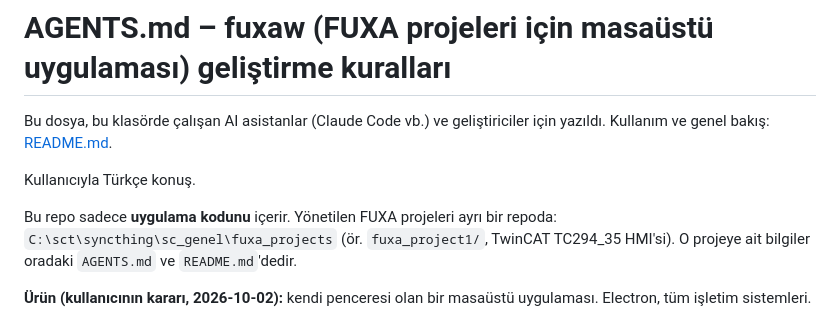
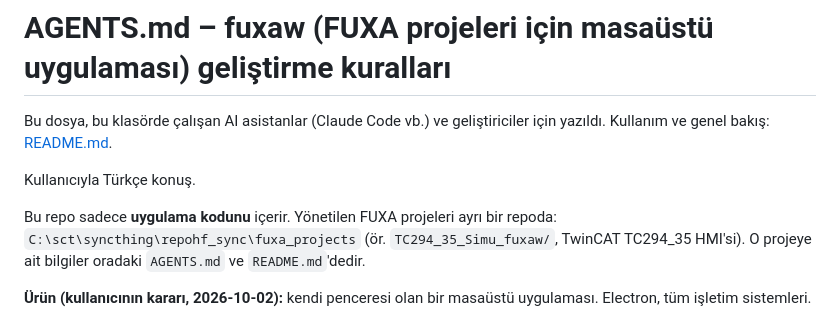
Before and after one commit to SametCetin/fuxa_wrapper, a Markdown page: AGENTS.md, the part around the change. GitHub-like rendering.

```diff
--- a/AGENTS.md
+++ b/AGENTS.md
@@ -5,7 +5,7 @@ Bu dosya, bu klasörde çalışan AI asistanlar (Claude Code vb.) ve geliştiric
 Kullanıcıyla Türkçe konuş.
 
 Bu repo sadece **uygulama kodunu** içerir. Yönetilen FUXA projeleri ayrı bir repoda:
-`C:\sct\syncthing\sc_genel\fuxa_projects` (ör. `fuxa_project1/`, TwinCAT TC294_35 HMI'si). O projeye ait bilgiler oradaki `AGENTS.md` ve `README.md`'dedir.
+`C:\sct\syncthing\repohf_sync\fuxa_projects` (ör. `TC294_35_Simu_fuxaw/`, TwinCAT TC294_35 HMI'si). O projeye ait bilgiler oradaki `AGENTS.md` ve `README.md`'dedir.
 
 **Ürün (kullanıcının kararı, 2026-10-02):** kendi penceresi olan bir masaüstü uygulaması. Electron, tüm işletim sistemleri.
 - Menü: **Yeni Proje, Aç, Kaydet, Farklı Kaydet, Son Projeler, Publish (sadece klasöre)**.
```
Also changed, not shown: README.md (+1 -1 lines).
